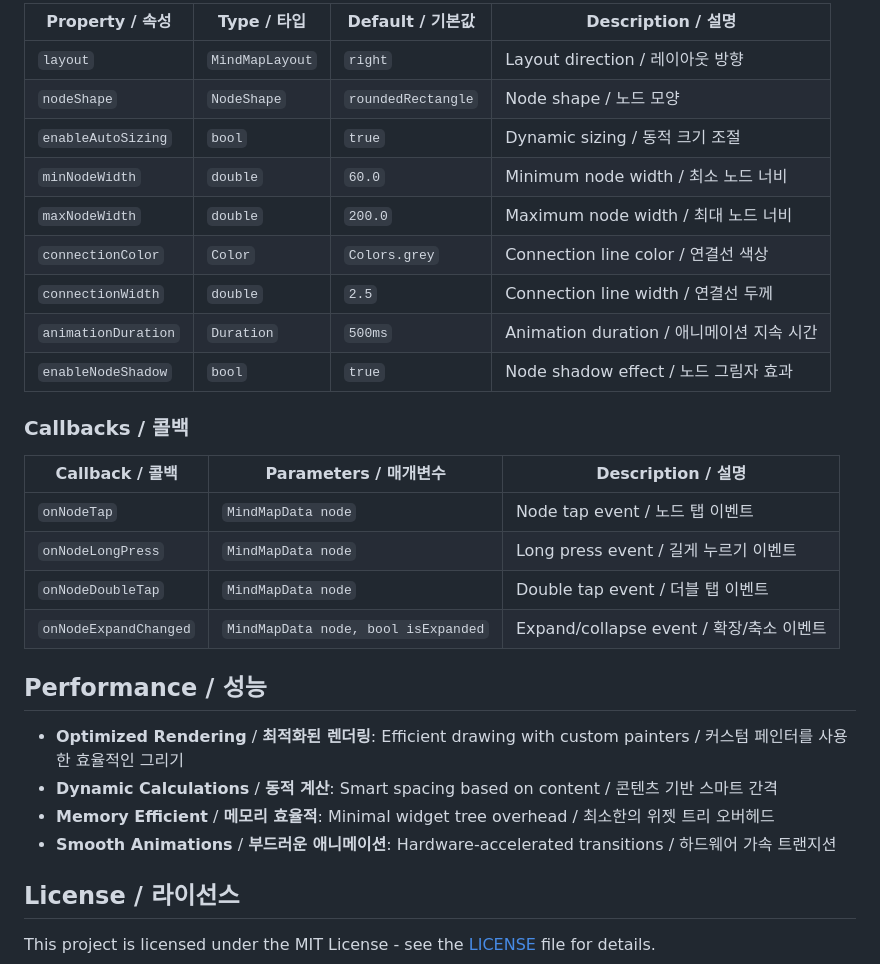
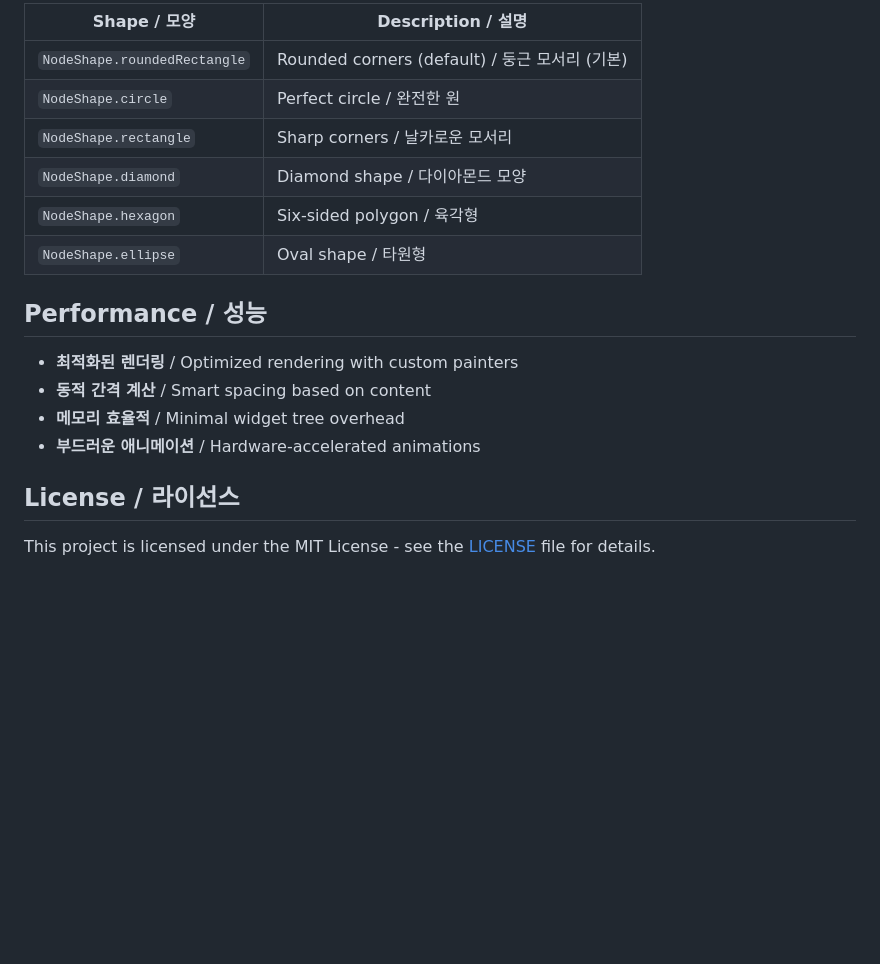
Before and after one commit to pengDaGe/reactive_mind_map, a Markdown page: README.md, the part around one of its changes. Drawn GitHub-style; blank space fills up the shorter version.

```diff
--- a/README.md
+++ b/README.md
@@ -189,31 +140,19 @@ final customNode = MindMapData(
 
-| Property / 속성 | Type / 타입 | Default / 기본값 | Description / 설명 |
-|-----------------|-------------|------------------|-------------------|
-| `layout` | `MindMapLayout` | `right` | Layout direction / 레이아웃 방향 |
-| `nodeShape` | `NodeShape` | `roundedRectangle` | Node shape / 노드 모양 |
-| `enableAutoSizing` | `bool` | `true` | Dynamic sizing / 동적 크기 조절 |
-| `minNodeWidth` | `double` | `60.0` | Minimum node width / 최소 노드 너비 |
-| `maxNodeWidth` | `double` | `200.0` | Maximum node width / 최대 노드 너비 |
-| `connectionColor` | `Color` | `Colors.grey` | Connection line color / 연결선 색상 |
-| `connectionWidth` | `double` | `2.5` | Connection line width / 연결선 두께 |
-| `animationDuration` | `Duration` | `500ms` | Animation duration / 애니메이션 지속 시간 |
-| `enableNodeShadow` | `bool` | `true` | Node shadow effect / 노드 그림자 효과 |
-
-### Callbacks / 콜백
-
-| Callback / 콜백 | Parameters / 매개변수 | Description / 설명 |
-|-----------------|----------------------|-------------------|
-| `onNodeTap` | `MindMapData node` | Node tap event / 노드 탭 이벤트 |
-| `onNodeLongPress` | `MindMapData node` | Long press event / 길게 누르기 이벤트 |
-| `onNodeDoubleTap` | `MindMapData node` | Double tap event / 더블 탭 이벤트 |
-| `onNodeExpandChanged` | `MindMapData node, bool isExpanded` | Expand/collapse event / 확장/축소 이벤트 |
+| Shape / 모양 | Description / 설명 |
+|--------------|-------------------|
+| `NodeShape.roundedRectangle` | Rounded corners (default) / 둥근 모서리 (기본) |
+| `NodeShape.circle` | Perfect circle / 완전한 원 |
+| `NodeShape.rectangle` | Sharp corners / 날카로운 모서리 |
+| `NodeShape.diamond` | Diamond shape / 다이아몬드 모양 |
+| `NodeShape.hexagon` | Six-sided polygon / 육각형 |
+| `NodeShape.ellipse` | Oval shape / 타원형 |
 
 ## Performance / 성능
 
-- **Optimized Rendering** / **최적화된 렌더링**: Efficient drawing with custom painters / 커스텀 페인터를 사용한 효율적인 그리기
-- **Dynamic Calculations** / **동적 계산**: Smart spacing based on content / 콘텐츠 기반 스마트 간격
-- **Memory Efficient** / **메모리 효율적**: Minimal widget tree overhead / 최소한의 위젯 트리 오버헤드
-- **Smooth Animations** / **부드러운 애니메이션**: Hardware-accelerated transitions / 하드웨어 가속 트랜지션
+- **최적화된 렌더링** / Optimized rendering with custom painters
+- **동적 간격 계산** / Smart spacing based on content
+- **메모리 효율적** / Minimal widget tree overhead
+- **부드러운 애니메이션** / Hardware-accelerated animations
 
 ## License / 라이선스
 
```
Also changed, not shown: other parts of README.md (+42 -91 lines).
